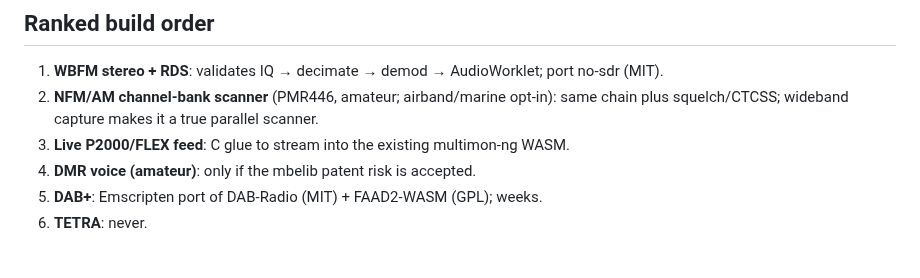
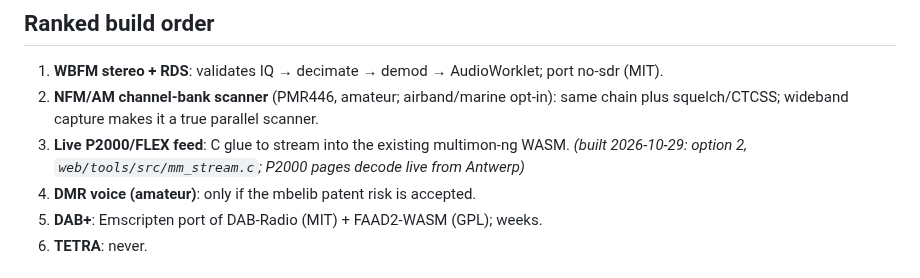
Before and after one commit to PiMo131/HackRF-toolkit, a Markdown page: docs/research-live-audio.md, the part around the change. Rendered like a GitHub page.

```diff
--- a/docs/research-live-audio.md
+++ b/docs/research-live-audio.md
@@ -142,7 +142,7 @@ patents" (RadioReference DSD wiki); Debian excludes it. Relevant unencrypted DMR
 1. **WBFM stereo + RDS**: validates IQ → decimate → demod → AudioWorklet; port no-sdr (MIT).
 2. **NFM/AM channel-bank scanner** (PMR446, amateur; airband/marine opt-in): same chain plus
    squelch/CTCSS; wideband capture makes it a true parallel scanner.
-3. **Live P2000/FLEX feed**: C glue to stream into the existing multimon-ng WASM.
+3. **Live P2000/FLEX feed**: C glue to stream into the existing multimon-ng WASM. *(built 2026-10-29: option 2, `web/tools/src/mm_stream.c`; P2000 pages decode live from Antwerp)*
 4. **DMR voice (amateur)**: only if the mbelib patent risk is accepted.
 5. **DAB+**: Emscripten port of DAB-Radio (MIT) + FAAD2-WASM (GPL); weeks.
 6. **TETRA**: never.
```
Also changed, not shown: README.md (+6 -1 lines), STATUS.md (+7 -1 lines), docs/screenshots/audio-p2000.jpg (added), 7 other files.
